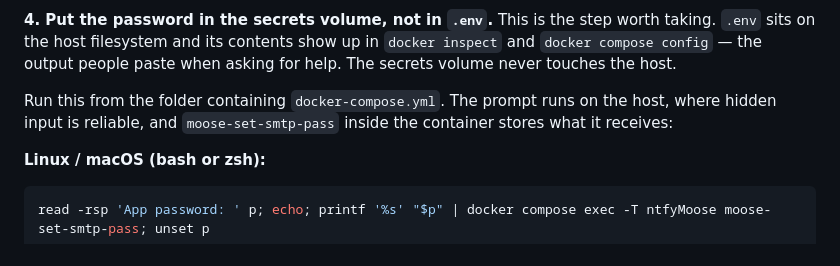
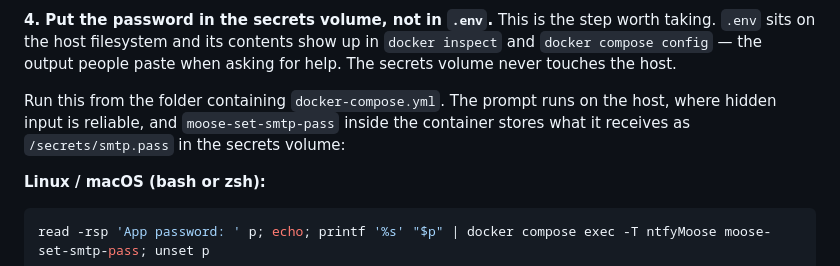
Before and after one commit to theblackmoose/supertrendMoose, a Markdown page: DEPLOY.md, the part around the change. GitHub-like rendering.

Commit message:
Update instructions for SMTP password storage
Clarify the storage location of SMTP password in secrets volume.

```diff
--- a/DEPLOY.md
+++ b/DEPLOY.md
@@ -158,7 +158,7 @@ SMTP_TLS=true
 
 **4. Put the password in the secrets volume, not in `.env`.** This is the step worth taking. `.env` sits on the host filesystem and its contents show up in `docker inspect` and `docker compose config` — the output people paste when asking for help. The secrets volume never touches the host.
 
-Run this from the folder containing `docker-compose.yml`. The prompt runs on the host, where hidden input is reliable, and `moose-set-smtp-pass` inside the container stores what it receives:
+Run this from the folder containing `docker-compose.yml`. The prompt runs on the host, where hidden input is reliable, and `moose-set-smtp-pass` inside the container stores what it receives as `/secrets/smtp.pass` in the secrets volume:
 
 **Linux / macOS (bash or zsh):**
 
```
